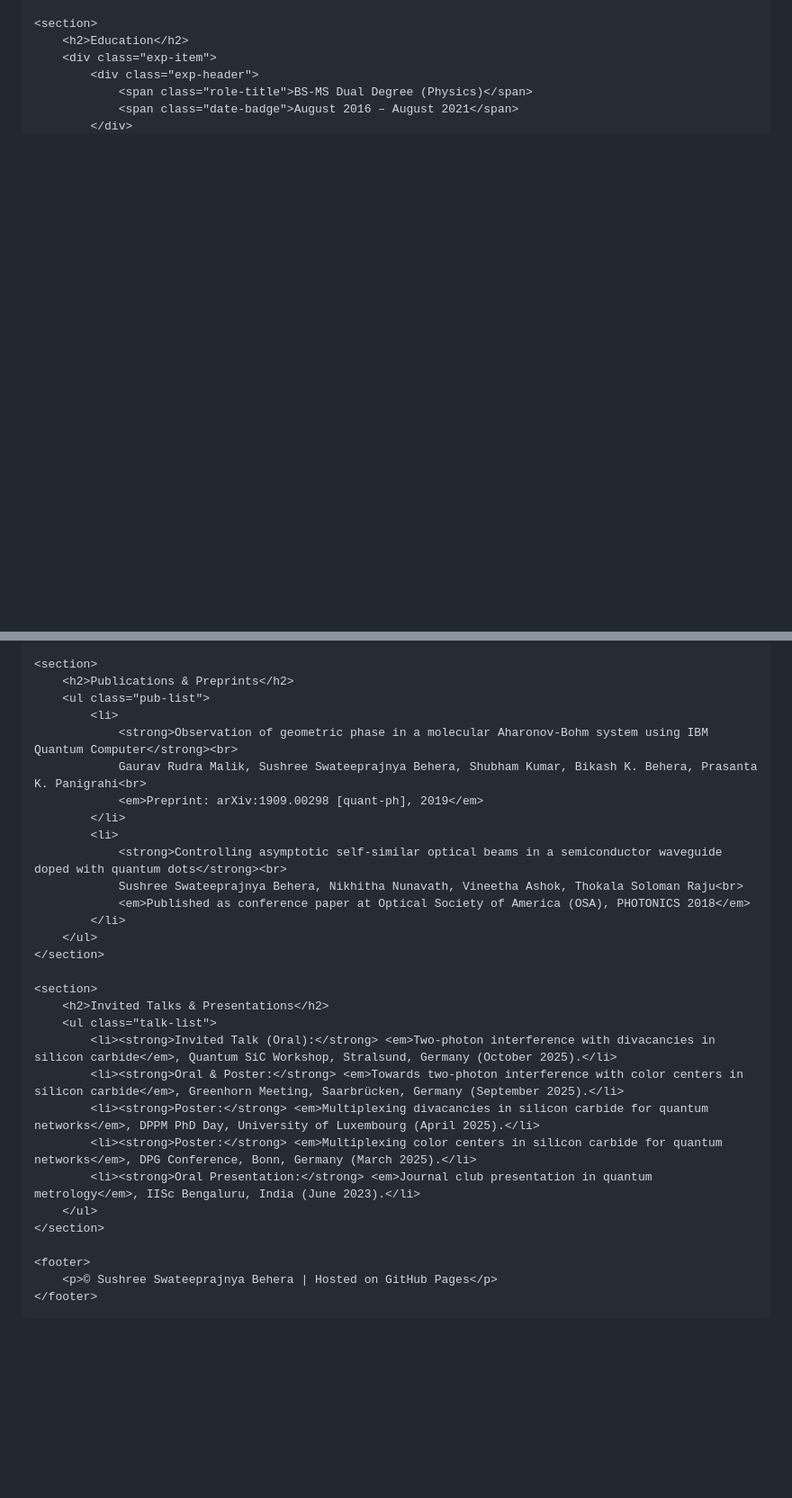
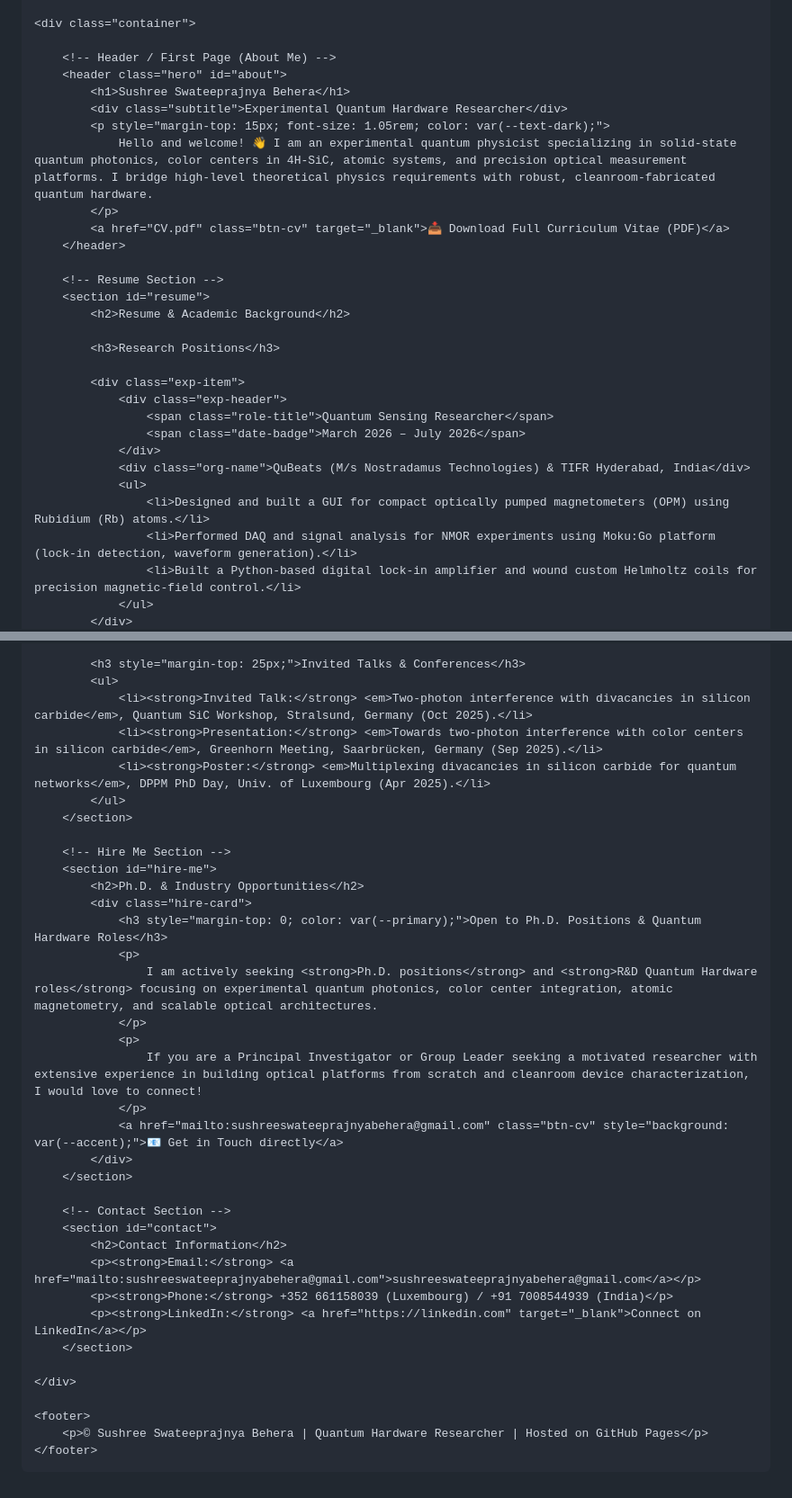
Before and after one commit to Swatee-05/ssbehera, a Markdown page: README.md, 2 parts joined by grey strips. Shown at 90% size. Drawn GitHub-style; blank space fills up the shorter version.

```diff
--- a/README.md
+++ b/README.md
@@ -305,8 +292,31 @@
 
-    <section>
-        <h2>Education</h2>
-        <div class="exp-item">
-            <div class="exp-header">
-                <span class="role-title">BS-MS Dual Degree (Physics)</span>
-                <span class="date-badge">August 2016 – August 2021</span>
+    <div class="container">
+
+        <!-- Header / First Page (About Me) -->
+        <header class="hero" id="about">
+            <h1>Sushree Swateeprajnya Behera</h1>
+            <div class="subtitle">Experimental Quantum Hardware Researcher</div>
+            <p style="margin-top: 15px; font-size: 1.05rem; color: var(--text-dark);">
+                Hello and welcome! 👋 I am an experimental quantum physicist specializing in solid-state quantum photonics, color centers in 4H-SiC, atomic systems, and precision optical measurement platforms. I bridge high-level theoretical physics requirements with robust, cleanroom-fabricated quantum hardware.
+            </p>
+            <a href="CV.pdf" class="btn-cv" target="_blank">📥 Download Full Curriculum Vitae (PDF)</a>
+        </header>
+
+        <!-- Resume Section -->
+        <section id="resume">
+            <h2>Resume & Academic Background</h2>
+
+            <h3>Research Positions</h3>
+
+            <div class="exp-item">
+                <div class="exp-header">
+                    <span class="role-title">Quantum Sensing Researcher</span>
+                    <span class="date-badge">March 2026 – July 2026</span>
+                </div>
+                <div class="org-name">QuBeats (M/s Nostradamus Technologies) & TIFR Hyderabad, India</div>
+                <ul>
+                    <li>Designed and built a GUI for compact optically pumped magnetometers (OPM) using Rubidium (Rb) atoms.</li>
+                    <li>Performed DAQ and signal analysis for NMOR experiments using Moku:Go platform (lock-in detection, waveform generation).</li>
+                    <li>Built a Python-based digital lock-in amplifier and wound custom Helmholtz coils for precision magnetic-field control.</li>
+                </ul>
             </div>
@@ -322,33 +431,39 @@
 
-    <section>
-        <h2>Publications & Preprints</h2>
-        <ul class="pub-list">
-            <li>
-                <strong>Observation of geometric phase in a molecular Aharonov-Bohm system using IBM Quantum Computer</strong><br>
-                Gaurav Rudra Malik, Sushree Swateeprajnya Behera, Shubham Kumar, Bikash K. Behera, Prasanta K. Panigrahi<br>
-                <em>Preprint: arXiv:1909.00298 [quant-ph], 2019</em>
-            </li>
-            <li>
-                <strong>Controlling asymptotic self-similar optical beams in a semiconductor waveguide doped with quantum dots</strong><br>
-                Sushree Swateeprajnya Behera, Nikhitha Nunavath, Vineetha Ashok, Thokala Soloman Raju<br>
-                <em>Published as conference paper at Optical Society of America (OSA), PHOTONICS 2018</em>
-            </li>
-        </ul>
-    </section>
+            <h3 style="margin-top: 25px;">Invited Talks & Conferences</h3>
+            <ul>
+                <li><strong>Invited Talk:</strong> <em>Two-photon interference with divacancies in silicon carbide</em>, Quantum SiC Workshop, Stralsund, Germany (Oct 2025).</li>
+                <li><strong>Presentation:</strong> <em>Towards two-photon interference with color centers in silicon carbide</em>, Greenhorn Meeting, Saarbrücken, Germany (Sep 2025).</li>
+                <li><strong>Poster:</strong> <em>Multiplexing divacancies in silicon carbide for quantum networks</em>, DPPM PhD Day, Univ. of Luxembourg (Apr 2025).</li>
+            </ul>
+        </section>
 
-    <section>
-        <h2>Invited Talks & Presentations</h2>
-        <ul class="talk-list">
-            <li><strong>Invited Talk (Oral):</strong> <em>Two-photon interference with divacancies in silicon carbide</em>, Quantum SiC Workshop, Stralsund, Germany (October 2025).</li>
-            <li><strong>Oral & Poster:</strong> <em>Towards two-photon interference with color centers in silicon carbide</em>, Greenhorn Meeting, Saarbrücken, Germany (September 2025).</li>
-            <li><strong>Poster:</strong> <em>Multiplexing divacancies in silicon carbide for quantum networks</em>, DPPM PhD Day, University of Luxembourg (April 2025).</li>
-            <li><strong>Poster:</strong> <em>Multiplexing color centers in silicon carbide for quantum networks</em>, DPG Conference, Bonn, Germany (March 2025).</li>
-            <li><strong>Oral Presentation:</strong> <em>Journal club presentation in quantum metrology</em>, IISc Bengaluru, India (June 2023).</li>
-        </ul>
-    </section>
+        <!-- Hire Me Section -->
+        <section id="hire-me">
+            <h2>Ph.D. & Industry Opportunities</h2>
+            <div class="hire-card">
+                <h3 style="margin-top: 0; color: var(--primary);">Open to Ph.D. Positions & Quantum Hardware Roles</h3>
+                <p>
+                    I am actively seeking <strong>Ph.D. positions</strong> and <strong>R&D Quantum Hardware roles</strong> focusing on experimental quantum photonics, color center integration, atomic magnetometry, and scalable optical architectures.
+                </p>
+                <p>
+                    If you are a Principal Investigator or Group Leader seeking a motivated researcher with extensive experience in building optical platforms from scratch and cleanroom device characterization, I would love to connect!
+                </p>
+                <a href="mailto:sushreeswateeprajnyabehera@gmail.com" class="btn-cv" style="background: var(--accent);">📧 Get in Touch directly</a>
+            </div>
+        </section>
+
+        <!-- Contact Section -->
+        <section id="contact">
+            <h2>Contact Information</h2>
+            <p><strong>Email:</strong> <a href="mailto:sushreeswateeprajnyabehera@gmail.com">sushreeswateeprajnyabehera@gmail.com</a></p>
+            <p><strong>Phone:</strong> +352 661158039 (Luxembourg) / +91 7008544939 (India)</p>
+            <p><strong>LinkedIn:</strong> <a href="https://linkedin.com" target="_blank">Connect on LinkedIn</a></p>
+        </section>
+
+    </div>
 
     <footer>
-        <p>© Sushree Swateeprajnya Behera | Hosted on GitHub Pages</p>
+        <p>© Sushree Swateeprajnya Behera | Quantum Hardware Researcher | Hosted on GitHub Pages</p>
     </footer>
 
 </body>
```
Also changed, not shown: other parts of README.md (+262 -176 lines).
